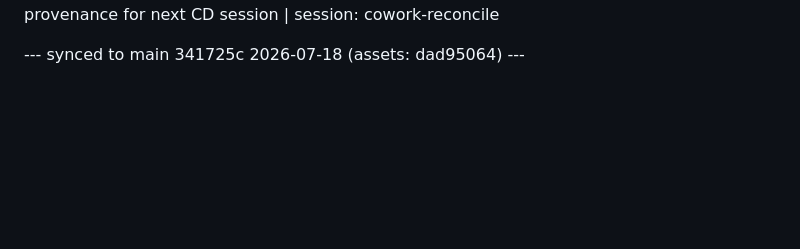
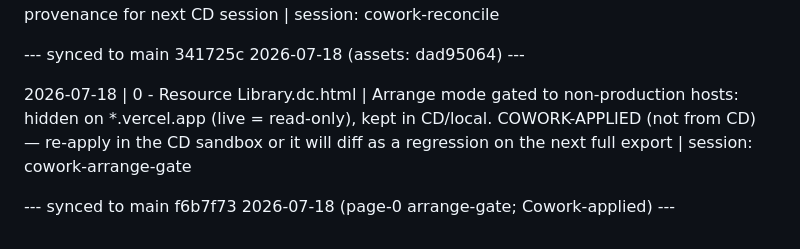
Before and after one commit to justindavis227/leader-resource-site, a Markdown page: EDIT-LOG.md, the part around the change. Rendered like a GitHub page; blank space fills up the shorter version.

Commit message:
EDIT-LOG: log Cowork-applied arrange-gate (f6b7f73)

```diff
--- a/EDIT-LOG.md
+++ b/EDIT-LOG.md
@@ -66,3 +66,7 @@ Format: YYYY-MM-DD | exact filename | one-line description | session: short-labe
 2026-07-18 | (note) | EDIT-LOG 07-18 entries backfilled by Cowork from HANDOFF.md + per-file diffs (CD did not export a ledger this session); provenance for next CD session | session: cowork-reconcile
 
 --- synced to main 341725c 2026-07-18 (assets: dad95064) ---
+
+2026-07-18 | 0 - Resource Library.dc.html | Arrange mode gated to non-production hosts: hidden on *.vercel.app (live = read-only), kept in CD/local. COWORK-APPLIED (not from CD) — re-apply in the CD sandbox or it will diff as a regression on the next full export | session: cowork-arrange-gate
+
+--- synced to main f6b7f73 2026-07-18 (page-0 arrange-gate; Cowork-applied) ---
```
